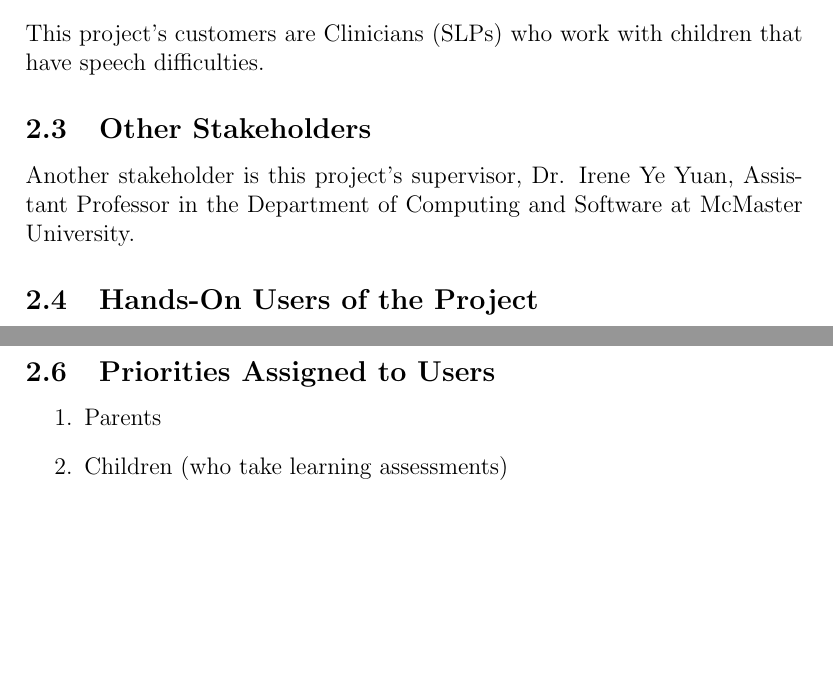
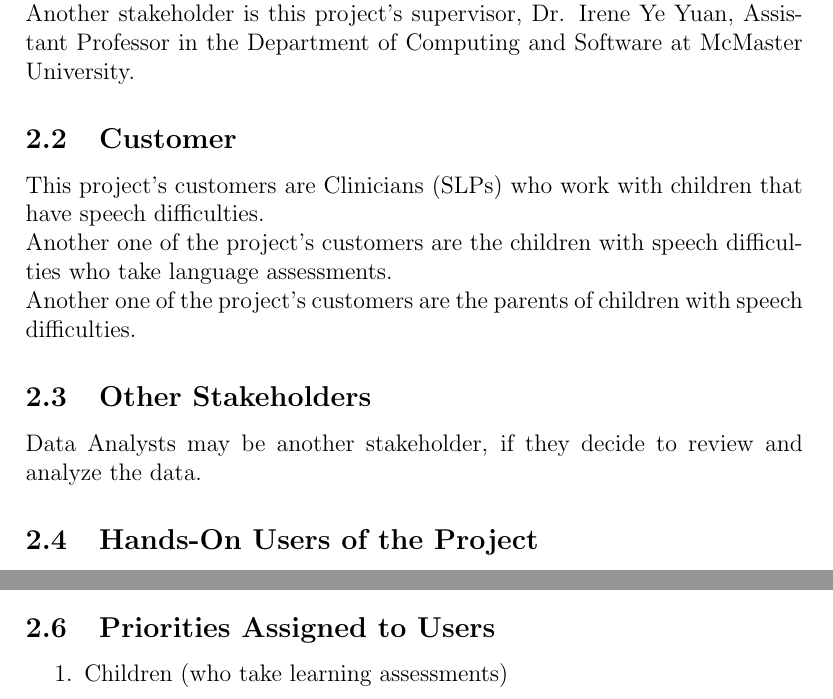
Before and after one commit to parishanizam/TeleHealth, a LaTeX document (docs/SRS-Volere/SRS.tex): two parts of pages 8 and 10 of 53, joined at a grey line, cut so that both start at the same text, the shorter picture padded with empty space. Compiled offline with pdfLaTeX.

Commit message:
Implemented Dr. Yuan's feedback for stakeholders (Section 2) #69

```diff
--- a/docs/SRS-Volere/SRS.tex
+++ b/docs/SRS-Volere/SRS.tex
@@ -108,11 +108,14 @@ speech and language development remotely.
 
 \section{Stakeholders}
 \subsection{Client}
-This project's client is Researcher, Clinician Assistant, Professor at the University of Southern California, Dr. Yao Du.
+This project's client is Researcher, Clinician Assistant, Professor at the University of Southern California, Dr. Yao Du.\\
+Another stakeholder is this project's supervisor, Dr. Irene Ye Yuan, Assistant Professor in the Department of Computing and Software at McMaster University.
 \subsection{Customer}
-This project's customers are Clinicians (SLPs) who work with children that have speech difficulties.
+This project's customers are Clinicians (SLPs) who work with children that have speech difficulties.\\
+Another one of the project's customers are the children with speech difficulties who take language assessments.\\
+Another one of the project's customers are the parents of children with speech difficulties.
 \subsection{Other Stakeholders}
-Another stakeholder is this project's supervisor, Dr. Irene Ye Yuan, Assistant Professor in the Department of Computing and Software at McMaster University.
+Data Analysts may be another stakeholder, if they decide to review and analyze the data.
 
 \subsection{Hands-On Users of the Project}
 Hands-on users for this project include the parents of children that have speech difficulties, as well as the children themselves, who need to take language assessments.
@@ -146,9 +149,8 @@ Personality Traits: Caring, Strict, Empathetic, Impatient, Stubborn\\
 
 \subsection{Priorities Assigned to Users}
 \begin{enumerate}
-  \item Parents
   \item Children (who take learning assessments)
-  \item SLPs
+  \item Parents and SLPs
   \item Researcher (Dr. Yao Du)
   \item Supervisor (Dr. Irene Ye Yuan)
 \end{enumerate}
```
Also changed, not shown: docs/SRS-Volere/SRS.pdf.
